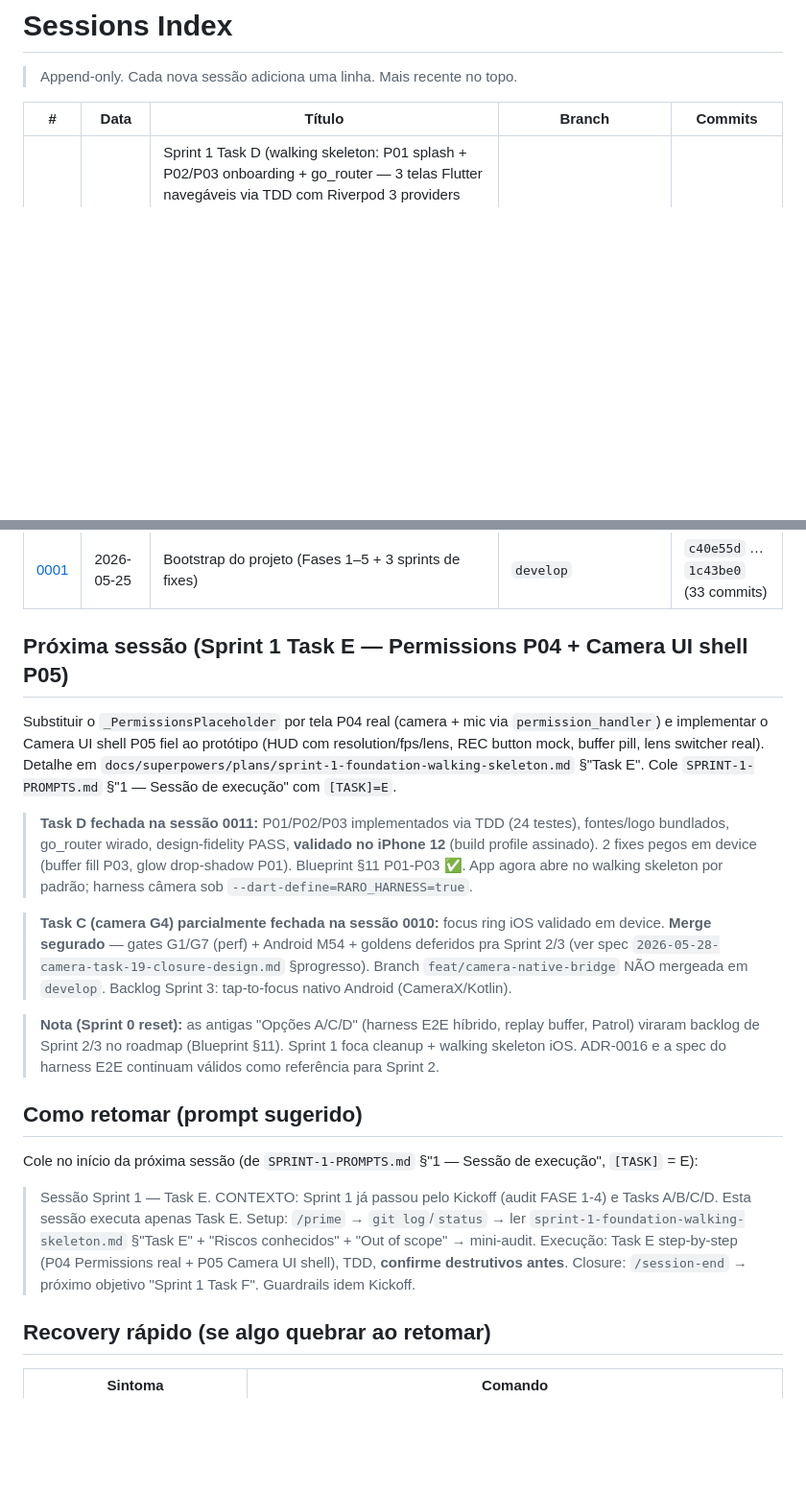
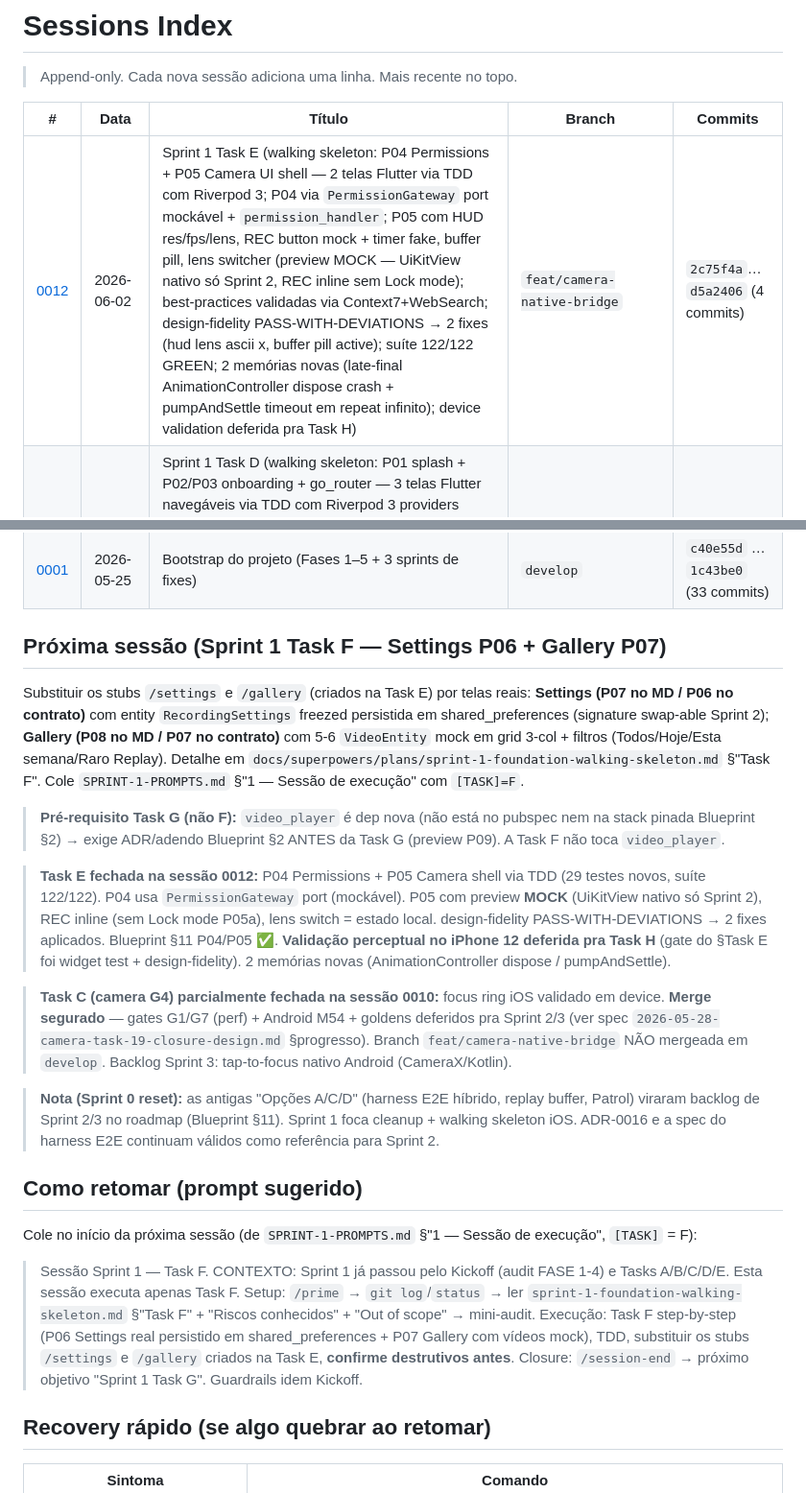
Before and after one commit to ZenniTTy/raro.com, a Markdown page: docs/sessions/0001-INDEX.md, 2 parts joined by grey strips. Shown at 96% size. Drawn GitHub-style; blank space fills up the shorter version.

Commit message:
docs(docs): close session 0012

```diff
--- a/docs/sessions/0001-INDEX.md
+++ b/docs/sessions/0001-INDEX.md
@@ -4,6 +4,7 @@
 
 | # | Data | Título | Branch | Commits |
 |---|---|---|---|---|
+| [0012](0012-sprint1-task-e-permissions-camera-shell.md) | 2026-06-02 | Sprint 1 Task E (walking skeleton: P04 Permissions + P05 Camera UI shell — 2 telas Flutter via TDD com Riverpod 3; P04 via `PermissionGateway` port mockável + `permission_handler`; P05 com HUD res/fps/lens, REC button mock + timer fake, buffer pill, lens switcher (preview MOCK — UiKitView nativo só Sprint 2, REC inline sem Lock mode); best-practices validadas via Context7+WebSearch; design-fidelity PASS-WITH-DEVIATIONS → 2 fixes (hud lens ascii x, buffer pill active); suíte 122/122 GREEN; 2 memórias novas (late-final AnimationController dispose crash + pumpAndSettle timeout em repeat infinito); device validation deferida pra Task H) | `feat/camera-native-bridge` | `2c75f4a`…`d5a2406` (4 commits) |
 | [0011](0011-sprint1-task-d-splash-onboarding.md) | 2026-06-02 | Sprint 1 Task D (walking skeleton: P01 splash + P02/P03 onboarding + go_router — 3 telas Flutter navegáveis via TDD com Riverpod 3 providers keepAlive + go_router; fontes Space Grotesk/Inter/JetBrains Mono bundladas (VF) + logo + tokens de gradiente centralizados; design-fidelity PASS; **validado no iPhone 12** (build profile assinado): 2 fixes pegos em device — buffer fill layers P03 + glow drop-shadow vs BoxShadow no splash; 1 memória nova) | `feat/camera-native-bridge` | `bc5e6ed`…`22e0462` (7 commits) |
 | [0010](0010-sprint1-task-c-camera-focus-ring.md) | 2026-06-01 | Sprint 1 Task C (camera G4: focus ring validado no iPhone 12 — 3 bugs empilhados corrigidos via systematic-debugging + TDD + workflows 3-ângulos: opacity model=0 invisível, tap caindo no vão → re-arquitetado pro nativo (UITapGestureRecognizer), ring vindo do canto (anchor/bounds); + desbloqueio build iOS sandbox (bun filter, SPM 2-gate git override, profile vs debug); 5 memórias + hook novo + CLAUDE.md §13/§8. **Merge SEGURADO** — gates G1/G7 perf + Android M54 + goldens → Sprint 2/3) | `feat/camera-native-bridge` | `8d4a5d9`, `b8b9a01`, `42bb901` (3 commits) |
 | [0009](0009-sprint1-task-b-workflow-refactor.md) | 2026-05-29 | Sprint 1 Task B (workflow refactor: CLAUDE.md §6 → "1 sessão = 1 entregável"; §11 cortada 29→11 por critério, 18 viram memória/hook + 1 memória nova Pigeon; Blueprint §11 roadmap 3-Sprint com checkboxes reais; session 0007 retroativo criado) | `feat/camera-native-bridge` | `8292ded`, `8442dea` (2 commits) |
@@ -16,11 +17,13 @@
 | [0002](0002-api-contract-shared.md) | 2026-05-26 | api-contract-shared (rm-2 spec bloqueante, 12 famílias) | `feat/api-contract-shared` | `2783166` … `f30bb1b` (16 commits) |
 | [0001](0001-bootstrap.md) | 2026-05-25 | Bootstrap do projeto (Fases 1–5 + 3 sprints de fixes) | `develop` | `c40e55d` … `1c43be0` (33 commits) |
 
-## Próxima sessão (Sprint 1 Task E — Permissions P04 + Camera UI shell P05)
+## Próxima sessão (Sprint 1 Task F — Settings P06 + Gallery P07)
 
-Substituir o `_PermissionsPlaceholder` por tela P04 real (camera + mic via `permission_handler`) e implementar o Camera UI shell P05 fiel ao protótipo (HUD com resolution/fps/lens, REC button mock, buffer pill, lens switcher real). Detalhe em `docs/superpowers/plans/sprint-1-foundation-walking-skeleton.md` §"Task E". Cole `SPRINT-1-PROMPTS.md` §"1 — Sessão de execução" com `[TASK]=E`.
+Substituir os stubs `/settings` e `/gallery` (criados na Task E) por telas reais: **Settings (P07 no MD / P06 no contrato)** com entity `RecordingSettings` freezed persistida em shared_preferences (signature swap-able Sprint 2); **Gallery (P08 no MD / P07 no contrato)** com 5-6 `VideoEntity` mock em grid 3-col + filtros (Todos/Hoje/Esta semana/Raro Replay). Detalhe em `docs/superpowers/plans/sprint-1-foundation-walking-skeleton.md` §"Task F". Cole `SPRINT-1-PROMPTS.md` §"1 — Sessão de execução" com `[TASK]=F`.
 
-> **Task D fechada na sessão 0011:** P01/P02/P03 implementados via TDD (24 testes), fontes/logo bundlados, go_router wirado, design-fidelity PASS, **validado no iPhone 12** (build profile assinado). 2 fixes pegos em device (buffer fill P03, glow drop-shadow P01). Blueprint §11 P01-P03 ✅. App agora abre no walking skeleton por padrão; harness câmera sob `--dart-define=RARO_HARNESS=true`.
+> **Pré-requisito Task G (não F):** `video_player` é dep nova (não está no pubspec nem na stack pinada Blueprint §2) → exige ADR/adendo Blueprint §2 ANTES da Task G (preview P09). A Task F não toca `video_player`.
+
+> **Task E fechada na sessão 0012:** P04 Permissions + P05 Camera shell via TDD (29 testes novos, suíte 122/122). P04 usa `PermissionGateway` port (mockável). P05 com preview **MOCK** (UiKitView nativo só Sprint 2), REC inline (sem Lock mode P05a), lens switch = estado local. design-fidelity PASS-WITH-DEVIATIONS → 2 fixes aplicados. Blueprint §11 P04/P05 ✅. **Validação perceptual no iPhone 12 deferida pra Task H** (gate do §Task E foi widget test + design-fidelity). 2 memórias novas (AnimationController dispose / pumpAndSettle).
 
 > **Task C (camera G4) parcialmente fechada na sessão 0010:** focus ring iOS validado em device. **Merge segurado** — gates G1/G7 (perf) + Android M54 + goldens deferidos pra Sprint 2/3 (ver spec `2026-05-28-camera-task-19-closure-design.md` §progresso). Branch `feat/camera-native-bridge` NÃO mergeada em `develop`. Backlog Sprint 3: tap-to-focus nativo Android (CameraX/Kotlin).
 
@@ -28,9 +31,9 @@ Substituir o `_PermissionsPlaceholder` por tela P04 real (camera + mic via `perm
 
 ## Como retomar (prompt sugerido)
 
-Cole no início da próxima sessão (de `SPRINT-1-PROMPTS.md` §"1 — Sessão de execução", `[TASK]` = E):
+Cole no início da próxima sessão (de `SPRINT-1-PROMPTS.md` §"1 — Sessão de execução", `[TASK]` = F):
 
-> Sessão Sprint 1 — Task E. CONTEXTO: Sprint 1 já passou pelo Kickoff (audit FASE 1-4) e Tasks A/B/C/D. Esta sessão executa apenas Task E. Setup: `/prime` → `git log`/`status` → ler `sprint-1-foundation-walking-skeleton.md` §"Task E" + "Riscos conhecidos" + "Out of scope" → mini-audit. Execução: Task E step-by-step (P04 Permissions real + P05 Camera UI shell), TDD, **confirme destrutivos antes**. Closure: `/session-end` → próximo objetivo "Sprint 1 Task F". Guardrails idem Kickoff.
+> Sessão Sprint 1 — Task F. CONTEXTO: Sprint 1 já passou pelo Kickoff (audit FASE 1-4) e Tasks A/B/C/D/E. Esta sessão executa apenas Task F. Setup: `/prime` → `git log`/`status` → ler `sprint-1-foundation-walking-skeleton.md` §"Task F" + "Riscos conhecidos" + "Out of scope" → mini-audit. Execução: Task F step-by-step (P06 Settings real persistido em shared_preferences + P07 Gallery com vídeos mock), TDD, substituir os stubs `/settings` e `/gallery` criados na Task E, **confirme destrutivos antes**. Closure: `/session-end` → próximo objetivo "Sprint 1 Task G". Guardrails idem Kickoff.
 
 ## Recovery rápido (se algo quebrar ao retomar)
 
```
Also changed, not shown: docs/sessions/0012-sprint1-task-e-permissions-camera-shell.md (added, +64 -0 lines).
